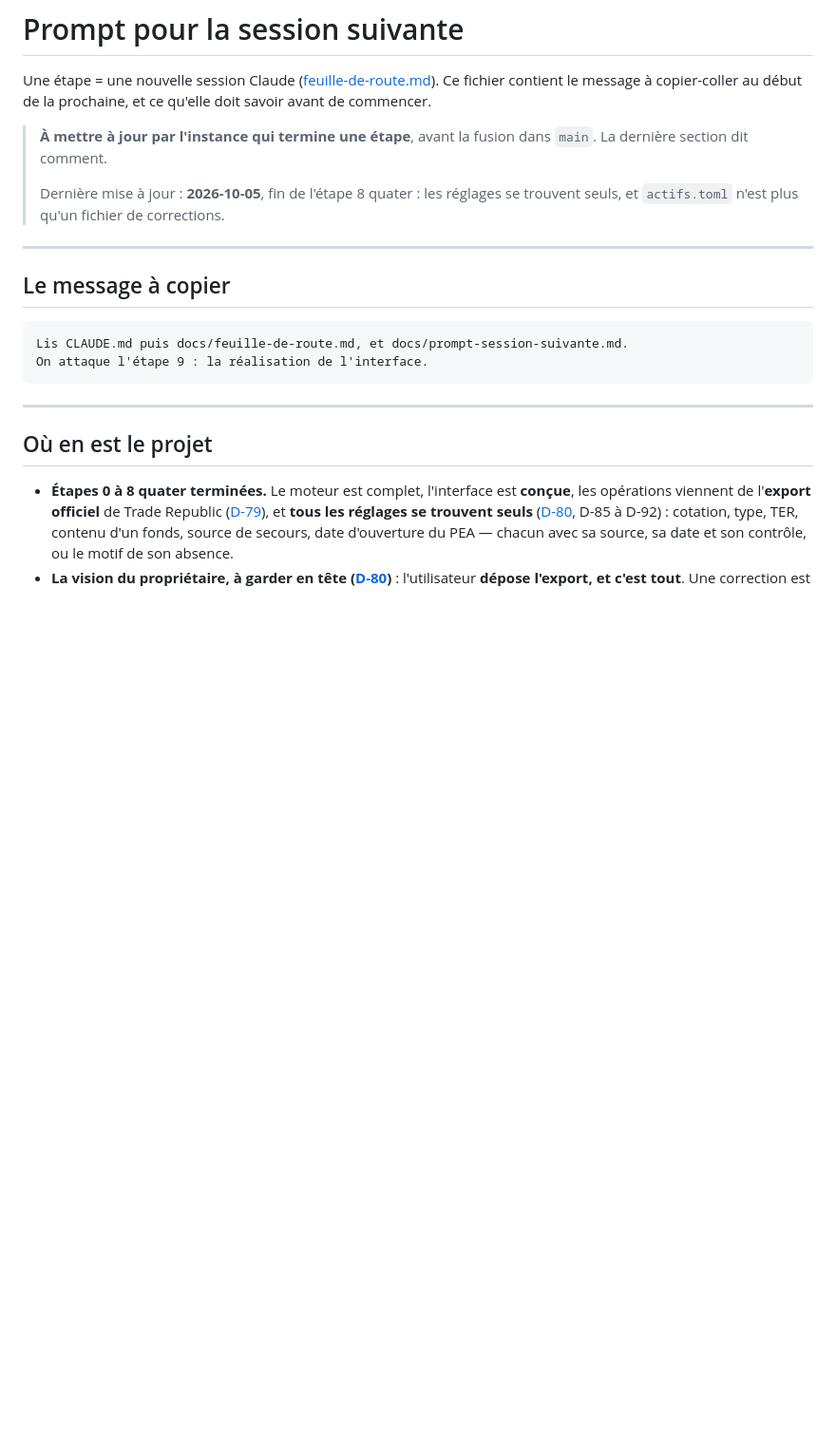
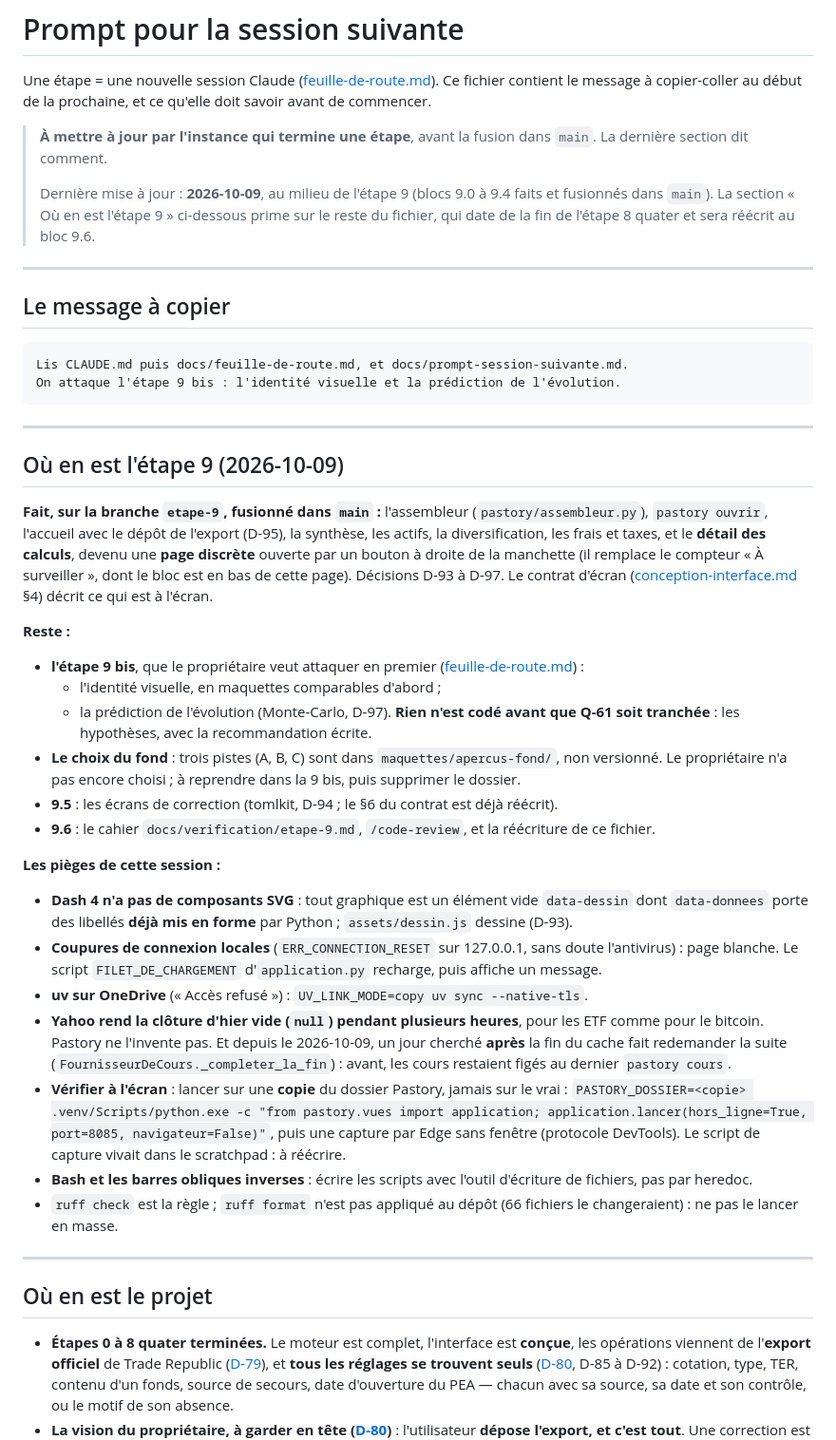
Before and after one commit to TheoDuc/Pastory, a Markdown page: docs/prompt-session-suivante.md, the part around the change. Shown at 95% size. Rendered like a GitHub page; blank space fills up the shorter version.

Commit message:
Préparer la session suivante : l'étape 9 bis
Co-Authored-By: Claude Opus 5.5 <noreply@anthropic.com>

````diff
--- a/docs/prompt-session-suivante.md
+++ b/docs/prompt-session-suivante.md
@@ -7,8 +7,9 @@ commencer.
 > **À mettre à jour par l'instance qui termine une étape**, avant la fusion dans `main`. La
 > dernière section dit comment.
 >
-> Dernière mise à jour : **2026-10-05**, fin de l'étape 8 quater : les réglages se trouvent
-> seuls, et `actifs.toml` n'est plus qu'un fichier de corrections.
+> Dernière mise à jour : **2026-10-09**, au milieu de l'étape 9 (blocs 9.0 à 9.4 faits et
+> fusionnés dans `main`). La section « Où en est l'étape 9 » ci-dessous prime sur le reste du
+> fichier, qui date de la fin de l'étape 8 quater et sera réécrit au bloc 9.6.
 
 ---
 
@@ -16,8 +17,53 @@ commencer.
 
 ```
 Lis CLAUDE.md puis docs/feuille-de-route.md, et docs/prompt-session-suivante.md.
-On attaque l'étape 9 : la réalisation de l'interface.
+On attaque l'étape 9 bis : l'identité visuelle et la prédiction de l'évolution.
 ```
+
+---
+
+## Où en est l'étape 9 (2026-10-09)
+
+**Fait, sur la branche `etape-9`, fusionné dans `main` :** l'assembleur (`pastory/assembleur.py`),
+`pastory ouvrir`, l'accueil avec le dépôt de l'export (D-95), la synthèse, les actifs, la
+diversification, les frais et taxes, et le **détail des calculs**, devenu une **page discrète**
+ouverte par un bouton à droite de la manchette (il remplace le compteur « À surveiller », dont
+le bloc est en bas de cette page). Décisions D-93 à D-97. Le contrat d'écran
+([conception-interface.md](conception-interface.md) §4) décrit ce qui est à l'écran.
+
+**Reste :**
+- **l'étape 9 bis**, que le propriétaire veut attaquer en premier
+  ([feuille-de-route.md](feuille-de-route.md)) :
+  - l'identité visuelle, en maquettes comparables d'abord ;
+  - la prédiction de l'évolution (Monte-Carlo, D-97). **Rien n'est codé avant que Q-61 soit
+    tranchée** : les hypothèses, avec la recommandation écrite.
+- **Le choix du fond** : trois pistes (A, B, C) sont dans `maquettes/apercus-fond/`, non
+  versionné. Le propriétaire n'a pas encore choisi ; à reprendre dans la 9 bis, puis supprimer
+  le dossier.
+- **9.5** : les écrans de correction (tomlkit, D-94 ; le §6 du contrat est déjà réécrit).
+- **9.6** : le cahier `docs/verification/etape-9.md`, `/code-review`, et la réécriture de ce
+  fichier.
+
+**Les pièges de cette session :**
+- **Dash 4 n'a pas de composants SVG** : tout graphique est un élément vide `data-dessin` dont
+  `data-donnees` porte des libellés **déjà mis en forme** par Python ; `assets/dessin.js` dessine
+  (D-93).
+- **Coupures de connexion locales** (`ERR_CONNECTION_RESET` sur 127.0.0.1, sans doute
+  l'antivirus) : page blanche. Le script `FILET_DE_CHARGEMENT` d'`application.py` recharge, puis
+  affiche un message.
+- **uv sur OneDrive** (« Accès refusé ») : `UV_LINK_MODE=copy uv sync --native-tls`.
+- **Yahoo rend la clôture d'hier vide (`null`) pendant plusieurs heures**, pour les ETF comme
+  pour le bitcoin. Pastory ne l'invente pas. Et depuis le 2026-10-09, un jour cherché **après**
+  la fin du cache fait redemander la suite (`FournisseurDeCours._completer_la_fin`) : avant, les
+  cours restaient figés au dernier `pastory cours`.
+- **Vérifier à l'écran** : lancer sur une **copie** du dossier Pastory, jamais sur le vrai :
+  `PASTORY_DOSSIER=<copie> .venv/Scripts/python.exe -c "from pastory.vues import application;
+  application.lancer(hors_ligne=True, port=8085, navigateur=False)"`, puis une capture par Edge
+  sans fenêtre (protocole DevTools). Le script de capture vivait dans le scratchpad : à réécrire.
+- **Bash et les barres obliques inverses** : écrire les scripts avec l'outil d'écriture de
+  fichiers, pas par heredoc.
+- `ruff check` est la règle ; `ruff format` n'est pas appliqué au dépôt (66 fichiers le
+  changeraient) : ne pas le lancer en masse.
 
 ---
 
````
